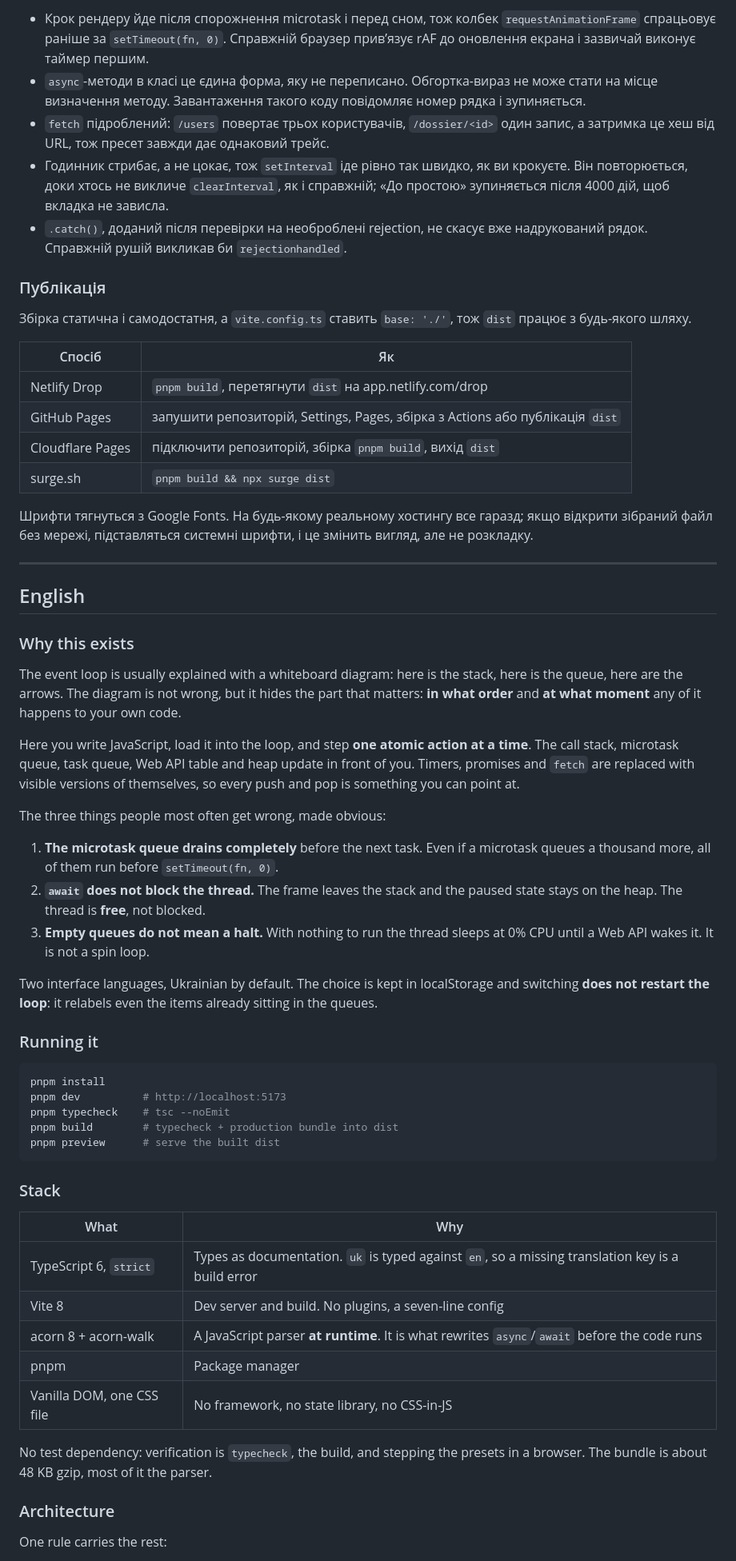
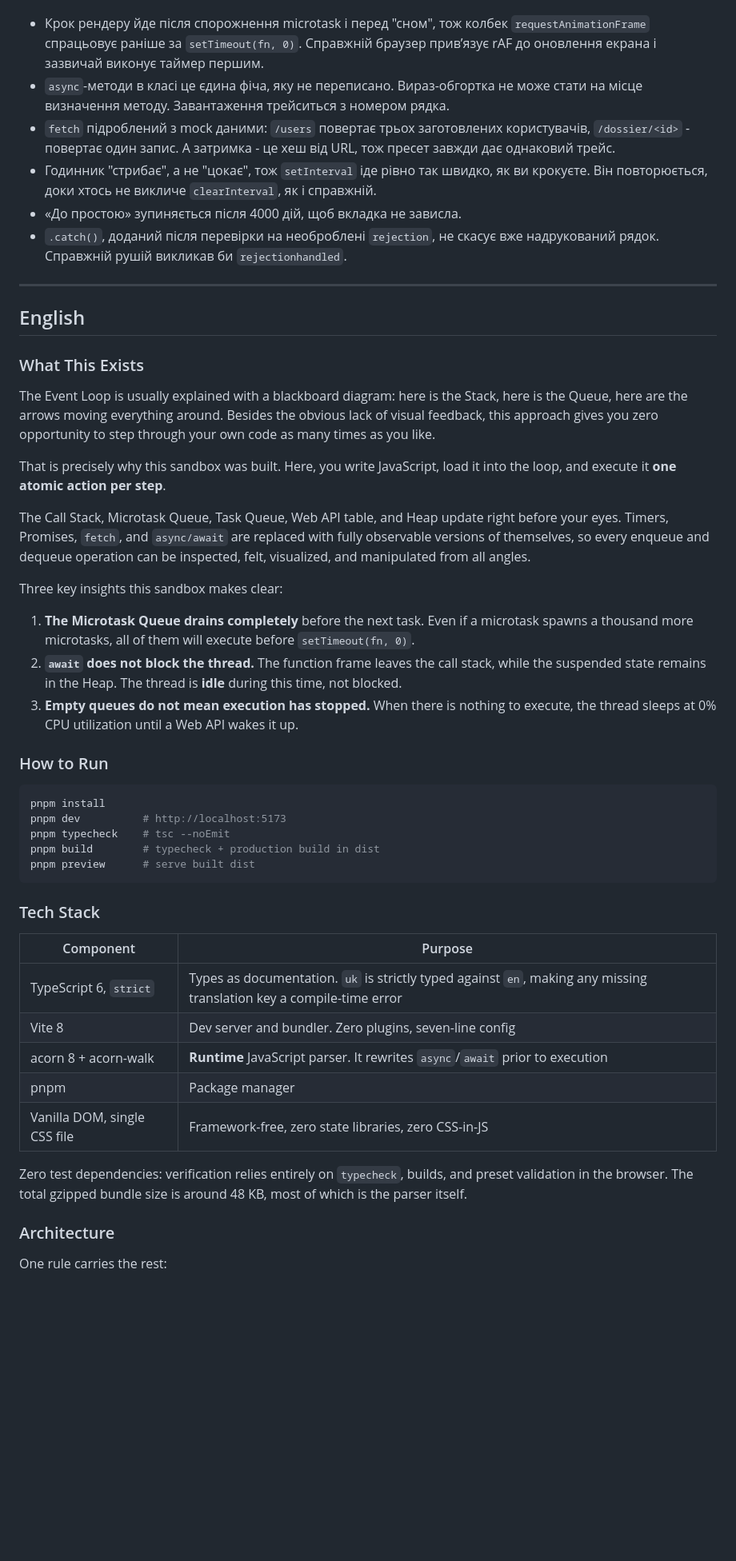
Before and after one commit to BUI-studies/event-loop-lab-sandbox, a Markdown page: README.md, the part around one of its changes. Shown at 80% size. Rendered like a GitHub page; blank space fills up the shorter version.

````diff
--- a/README.md
+++ b/README.md
@@ -157,85 +125,50 @@ Load бере те, що в редакторі. **Редагувати** пов
 
-- Крок рендеру йде після спорожнення microtask і перед сном, тож колбек
-  `requestAnimationFrame` спрацьовує раніше за `setTimeout(fn, 0)`. Справжній
-  браузер привʼязує rAF до оновлення екрана і зазвичай виконує таймер першим.
-- `async`-методи в класі це єдина форма, яку не переписано. Обгортка-вираз не
-  може стати на місце визначення методу. Завантаження такого коду повідомляє
-  номер рядка і зупиняється.
-- `fetch` підроблений: `/users` повертає трьох користувачів, `/dossier/<id>`
-  один запис, а затримка це хеш від URL, тож пресет завжди дає однаковий трейс.
-- Годинник стрибає, а не цокає, тож `setInterval` іде рівно так швидко, як ви
-  крокуєте. Він повторюється, доки хтось не викличе `clearInterval`, як і
-  справжній; «До простою» зупиняється після 4000 дій, щоб вкладка не зависла.
-- `.catch()`, доданий після перевірки на необроблені rejection, не скасує вже
-  надрукований рядок. Справжній рушій викликав би `rejectionhandled`.
-
-### Публікація
-
-Збірка статична і самодостатня, а `vite.config.ts` ставить `base: './'`, тож
-`dist` працює з будь-якого шляху.
-
-| Спосіб | Як |
-| --- | --- |
-| Netlify Drop | `pnpm build`, перетягнути `dist` на app.netlify.com/drop |
-| GitHub Pages | запушити репозиторій, Settings, Pages, збірка з Actions або публікація `dist` |
-| Cloudflare Pages | підключити репозиторій, збірка `pnpm build`, вихід `dist` |
-| surge.sh | `pnpm build && npx surge dist` |
-
-Шрифти тягнуться з Google Fonts. На будь-якому реальному хостингу все гаразд;
-якщо відкрити зібраний файл без мережі, підставляться системні шрифти, і це
-змінить вигляд, але не розкладку.
+- Крок рендеру йде після спорожнення microtask і перед "сном", тож колбек `requestAnimationFrame` спрацьовує раніше за `setTimeout(fn, 0)`. Справжній браузер привʼязує rAF до оновлення екрана і зазвичай виконує таймер першим.
+- `async`-методи в класі це єдина фіча, яку не переписано. Вираз-обгортка не може стати на місце визначення методу. Завантаження трейситься з номером рядка.
+- `fetch` підроблений з mock даними: `/users` повертає трьох заготовлених користувачів, `/dossier/<id>` - повертає один запис. А затримка - це хеш від URL, тож пресет завжди дає однаковий трейс.
+- Годинник "стрибає", а не "цокає", тож `setInterval` іде рівно так швидко, як ви крокуєте. Він повторюється, доки хтось не викличе `clearInterval`, як і справжній.
+- «До простою» зупиняється після 4000 дій, щоб вкладка не зависла.
+- `.catch()`, доданий після перевірки на необроблені `rejection`, не скасує вже надрукований рядок. Справжній рушій викликав би `rejectionhandled`.
 
 ---
 
 ## English
 
-### Why this exists
+### What This Exists
 
-The event loop is usually explained with a whiteboard diagram: here is the stack,
-here is the queue, here are the arrows. The diagram is not wrong, but it hides the
-part that matters: **in what order** and **at what moment** any of it happens to
-your own code.
+The Event Loop is usually explained with a blackboard diagram: here is the Stack, here is the Queue, here are the arrows moving everything around. Besides the obvious lack of visual feedback, this approach gives you zero opportunity to step through your own code as many times as you like.
 
-Here you write JavaScript, load it into the loop, and step **one atomic action at
-a time**. The call stack, microtask queue, task queue, Web API table and heap
-update in front of you. Timers, promises and `fetch` are replaced with visible
-versions of themselves, so every push and pop is something you can point at.
+That is precisely why this sandbox was built. Here, you write JavaScript, load it into the loop, and execute it **one atomic action per step**.
 
-The three things people most often get wrong, made obvious:
+The Call Stack, Microtask Queue, Task Queue, Web API table, and Heap update right before your eyes. Timers, Promises, `fetch`, and `async/await` are replaced with fully observable versions of themselves, so every enqueue and dequeue operation can be inspected, felt, visualized, and manipulated from all angles.
 
-1. **The microtask queue drains completely** before the next task. Even if a
-   microtask queues a thousand more, all of them run before `setTimeout(fn, 0)`.
-2. **`await` does not block the thread.** The frame leaves the stack and the
-   paused state stays on the heap. The thread is **free**, not blocked.
-3. **Empty queues do not mean a halt.** With nothing to run the thread sleeps at
-   0% CPU until a Web API wakes it. It is not a spin loop.
+Three key insights this sandbox makes clear:
 
-Two interface languages, Ukrainian by default. The choice is kept in localStorage
-and switching **does not restart the loop**: it relabels even the items already
-sitting in the queues.
+1. **The Microtask Queue drains completely** before the next task. Even if a microtask spawns a thousand more microtasks, all of them will execute before `setTimeout(fn, 0)`.
+2. **`await` does not block the thread.** The function frame leaves the call stack, while the suspended state remains in the Heap. The thread is **idle** during this time, not blocked.
+3. **Empty queues do not mean execution has stopped.** When there is nothing to execute, the thread sleeps at 0% CPU utilization until a Web API wakes it up.
 
-### Running it
+### How to Run
 
 ```sh
 pnpm install
 pnpm dev          # http://localhost:5173
 pnpm typecheck    # tsc --noEmit
-pnpm build        # typecheck + production bundle into dist
-pnpm preview      # serve the built dist
+pnpm build        # typecheck + production build in dist
+pnpm preview      # serve built dist
 ```
 
-### Stack
+### Tech Stack
 
-| What | Why |
+| Component | Purpose |
 | --- | --- |
-| TypeScript 6, `strict` | Types as documentation. `uk` is typed against `en`, so a missing translation key is a build error |
-| Vite 8 | Dev server and build. No plugins, a seven-line config |
-| acorn 8 + acorn-walk | A JavaScript parser **at runtime**. It is what rewrites `async`/`await` before the code runs |
+| TypeScript 6, `strict` | Types as documentation. `uk` is strictly typed against `en`, making any missing translation key a compile-time error |
+| Vite 8 | Dev server and bundler. Zero plugins, seven-line config |
+| acorn 8 + acorn-walk | **Runtime** JavaScript parser. It rewrites `async`/`await` prior to execution |
 | pnpm | Package manager |
-| Vanilla DOM, one CSS file | No framework, no state library, no CSS-in-JS |
+| Vanilla DOM, single CSS file | Framework-free, zero state libraries, zero CSS-in-JS |
 
-No test dependency: verification is `typecheck`, the build, and stepping the
-presets in a browser. The bundle is about 48 KB gzip, most of it the parser.
+Zero test dependencies: verification relies entirely on `typecheck`, builds, and preset validation in the browser. The total gzipped bundle size is around 48 KB, most of which is the parser itself.
 
 ### Architecture
 
````
Also changed, not shown: other parts of README.md (+56 -135 lines).
